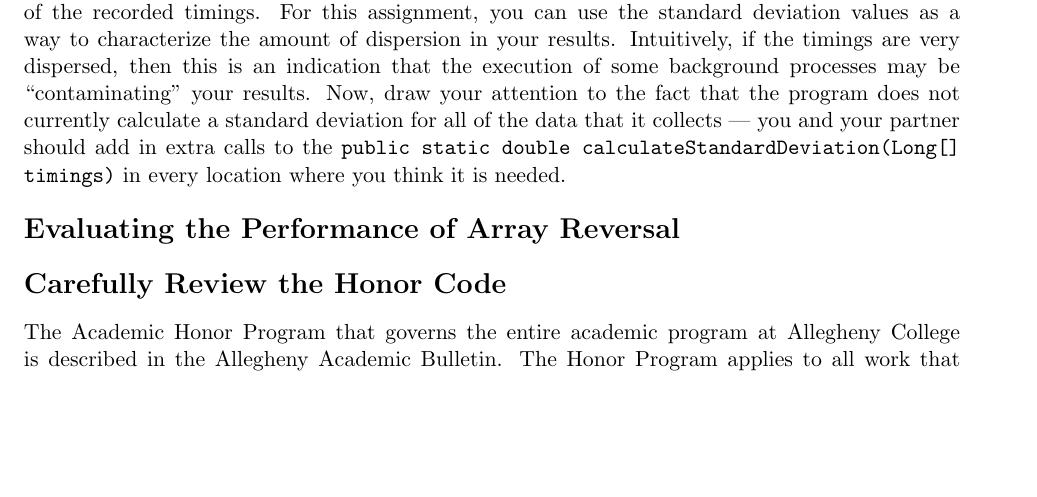
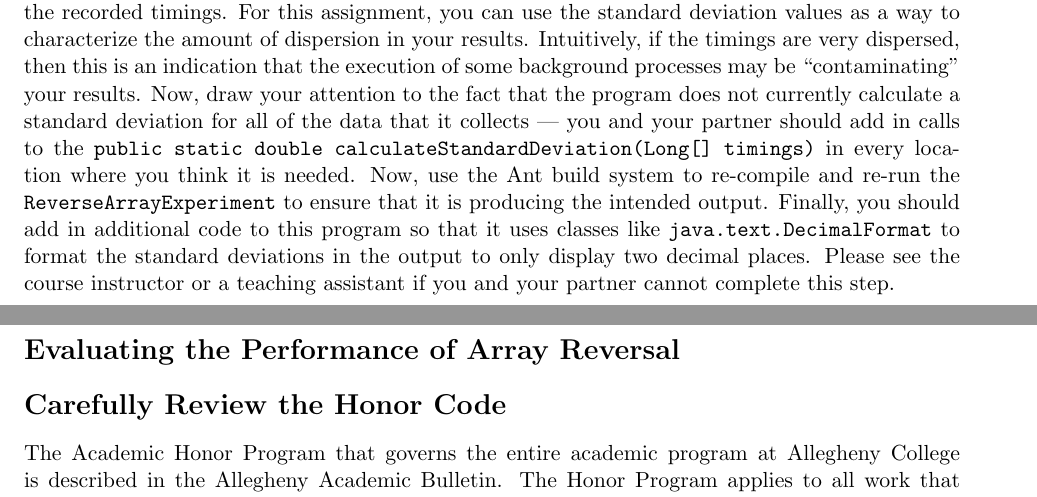
Before and after one commit to gkapfham/cs112F2016, a LaTeX document (labs/lab3/cs112F2016_lab03.tex): part of page 2 of 3 before the commit and two parts of pages 2 and 3 of 3 after it, the two joined at a grey line, cut so that both start at the same text, the shorter picture padded with empty space. Compiled offline with pdfLaTeX; a LaTeX package or settings file that is missing is left out.

Commit message:
Adding more content explaining the programming that is needed for the cs112F2016_lab03.

```diff
--- a/labs/lab3/cs112F2016_lab03.tex
+++ b/labs/lab3/cs112F2016_lab03.tex
@@ -77,8 +77,12 @@ multiple trials and reports arithmetic means and standard deviations of the reco
 can use the standard deviation values as a way to characterize the amount of dispersion in your results. Intuitively, if
 the timings are very dispersed, then this is an indication that the execution of some background processes may be
 ``contaminating'' your results. Now, draw your attention to the fact that the program does not currently calculate a
-standard deviation for all of the data that it collects --- you and your partner should add in extra calls to the
-{\tt public static double calculateStandardDeviation(Long[] timings)} in every location where you think it is needed.
+standard deviation for all of the data that it collects --- you and your partner should add in calls to the {\tt public
+static double calculateStandardDeviation(Long[] timings)} in every location where you think it is needed.  Now, use the
+Ant build system to re-compile and re-run the {\tt ReverseArrayExperiment} to ensure that it is producing the intended
+output. Finally, you should add in additional code to this program so that it uses classes like {\tt
+java.text.DecimalFormat} to format the standard deviations in the output to only display two decimal places. Please see
+the course instructor or a teaching assistant if you and your partner cannot complete this step.
 
 \section*{Evaluating the Performance of Array Reversal}
 
```
